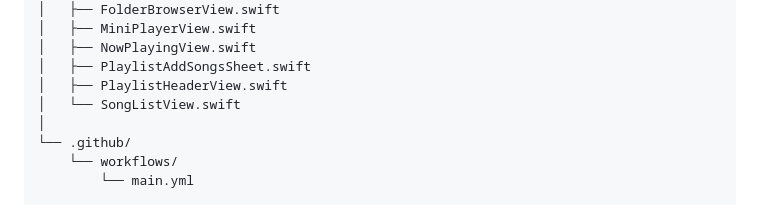
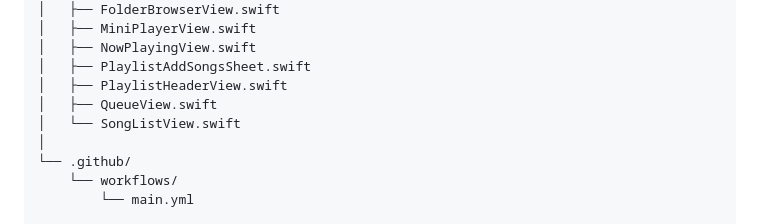
Before and after one commit to GuranshSingh1001/Toyako-Music-Player, a Markdown page: README.md, the part around the change. Drawn GitHub-style.

Commit message:
Add QueueView.swift to the project structure

```diff
--- a/README.md
+++ b/README.md
@@ -66,6 +66,7 @@ Toyako-Music-Player/
 │   ├── NowPlayingView.swift
 │   ├── PlaylistAddSongsSheet.swift
 │   ├── PlaylistHeaderView.swift
+│   ├── QueueView.swift
 │   └── SongListView.swift
 │
 └── .github/
```
